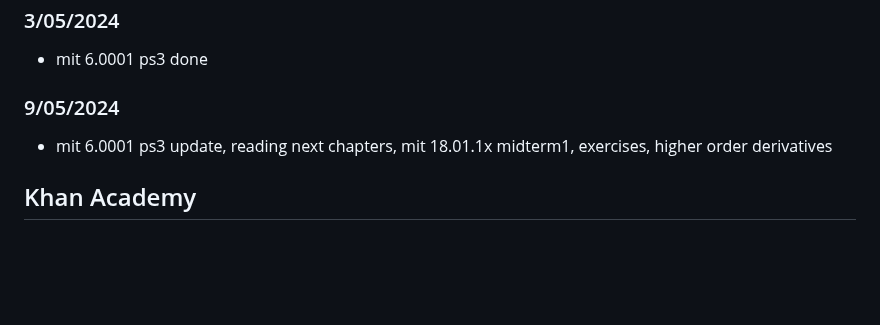
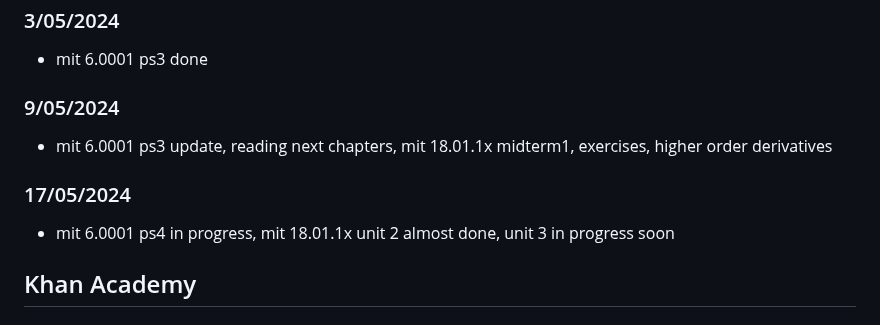
Before and after one commit to edcedcedcedc/computer-science-curriculum-ossu, a Markdown page: README.md, the part around the change. Drawn GitHub-style; blank space fills up the shorter version.

```diff
--- a/README.md
+++ b/README.md
@@ -236,6 +236,10 @@ Here I'll be sharing my accomplishments and completed courses as a way of lookin
 
 - mit 6.0001 ps3 update, reading next chapters, mit 18.01.1x midterm1, exercises, higher order derivatives
 
+### 17/05/2024
+
+- mit 6.0001 ps4 in progress, mit 18.01.1x unit 2 almost done, unit 3 in progress soon
+
 ## Khan Academy
 
 #### Prerequisites
```
